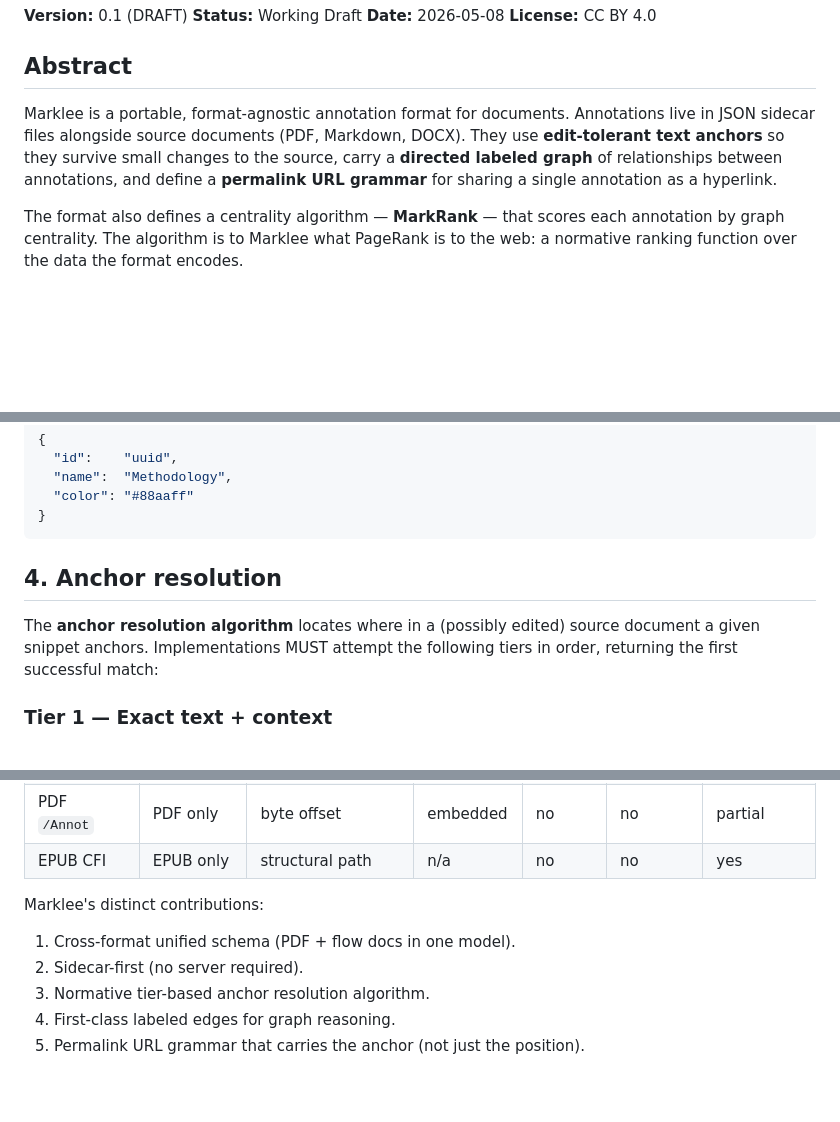
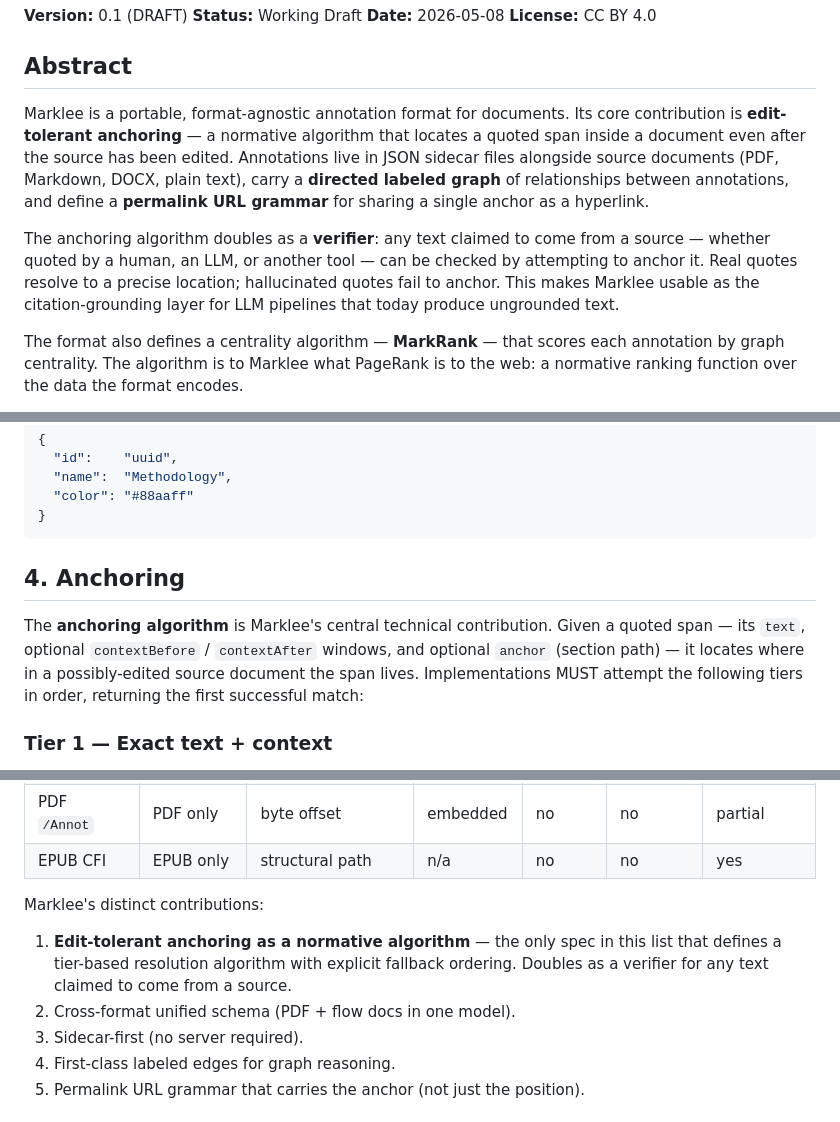
Before and after one commit to junghoon-son/pdf-snippet-management, a Markdown page: SPEC.md, 3 parts joined by grey strips. Drawn GitHub-style; blank space fills up the shorter version.

Commit message:
Promote anchoring to top-of-spec vocabulary
Editorial pass on SPEC.md to make "anchoring" the explicit headline
concept the spec is built around — not the implicit byproduct of an
algorithm section three pages in.

Changes:
- Abstract leads with "edit-tolerant anchoring — a normative
  algorithm that locates a quoted span inside a document even after
  the source has been edited" instead of burying it as an
  attribute of "annotations".
- New abstract paragraph spells out the verifier framing: any text
  claimed to come from a source can be checked by attempting to
  anchor it. Real quotes resolve; hallucinations fail. Sets up the
  LLM citation-grounding use case in the spec's first 200 words.
- §1.1 (in-scope) entry rewritten: "anchor model and anchoring
  algorithm" instead of "anchor resolution algorithm".
- §2.6 expanded: defines both Anchor (the noun) and Anchoring
  (the verb) and calls out the verifier role.
- §4 retitled "Anchoring" (was "Anchor resolution"); intro
  paragraph names it as the spec's central technical contribution.
- §9 contributions list reordered — edit-tolerant anchoring is now
  point #1 with the verifier framing surfaced explicitly.

The word picks up rhetorical weight the spec wasn't using before.
"Marklee anchors annotations to documents" is now a sentence the
spec earns.

````diff
--- a/SPEC.md
+++ b/SPEC.md
@@ -7,7 +7,9 @@
 
 ## Abstract
 
-Marklee is a portable, format-agnostic annotation format for documents. Annotations live in JSON sidecar files alongside source documents (PDF, Markdown, DOCX). They use **edit-tolerant text anchors** so they survive small changes to the source, carry a **directed labeled graph** of relationships between annotations, and define a **permalink URL grammar** for sharing a single annotation as a hyperlink.
+Marklee is a portable, format-agnostic annotation format for documents. Its core contribution is **edit-tolerant anchoring** — a normative algorithm that locates a quoted span inside a document even after the source has been edited. Annotations live in JSON sidecar files alongside source documents (PDF, Markdown, DOCX, plain text), carry a **directed labeled graph** of relationships between annotations, and define a **permalink URL grammar** for sharing a single anchor as a hyperlink.
+
+The anchoring algorithm doubles as a **verifier**: any text claimed to come from a source — whether quoted by a human, an LLM, or another tool — can be checked by attempting to anchor it. Real quotes resolve to a precise location; hallucinated quotes fail to anchor. This makes Marklee usable as the citation-grounding layer for LLM pipelines that today produce ungrounded text.
 
 The format also defines a centrality algorithm — **MarkRank** — that scores each annotation by graph centrality. The algorithm is to Marklee what PageRank is to the web: a normative ranking function over the data the format encodes.
 
@@ -186,9 +188,9 @@ Future versions MAY add fields. Readers MUST preserve unknown fields on round-tr
 }
 ```
 
-## 4. Anchor resolution
+## 4. Anchoring
 
-The **anchor resolution algorithm** locates where in a (possibly edited) source document a given snippet anchors. Implementations MUST attempt the following tiers in order, returning the first successful match:
+The **anchoring algorithm** is Marklee's central technical contribution. Given a quoted span — its `text`, optional `contextBefore` / `contextAfter` windows, and optional `anchor` (section path) — it locates where in a possibly-edited source document the span lives. Implementations MUST attempt the following tiers in order, returning the first successful match:
 
 ### Tier 1 — Exact text + context
 
@@ -343,9 +345,9 @@ The algorithm is a scoring function over a sidecar (or the union of sidecars in
 | EPUB CFI | EPUB only | structural path | n/a | no | no | yes |
 
 Marklee's distinct contributions:
-1. Cross-format unified schema (PDF + flow docs in one model).
-2. Sidecar-first (no server required).
-3. Normative tier-based anchor resolution algorithm.
+1. **Edit-tolerant anchoring as a normative algorithm** — the only spec in this list that defines a tier-based resolution algorithm with explicit fallback ordering. Doubles as a verifier for any text claimed to come from a source.
+2. Cross-format unified schema (PDF + flow docs in one model).
+3. Sidecar-first (no server required).
 4. First-class labeled edges for graph reasoning.
 5. Permalink URL grammar that carries the anchor (not just the position).
 
````
Also changed, not shown: other parts of SPEC.md (+2 -2 lines).
